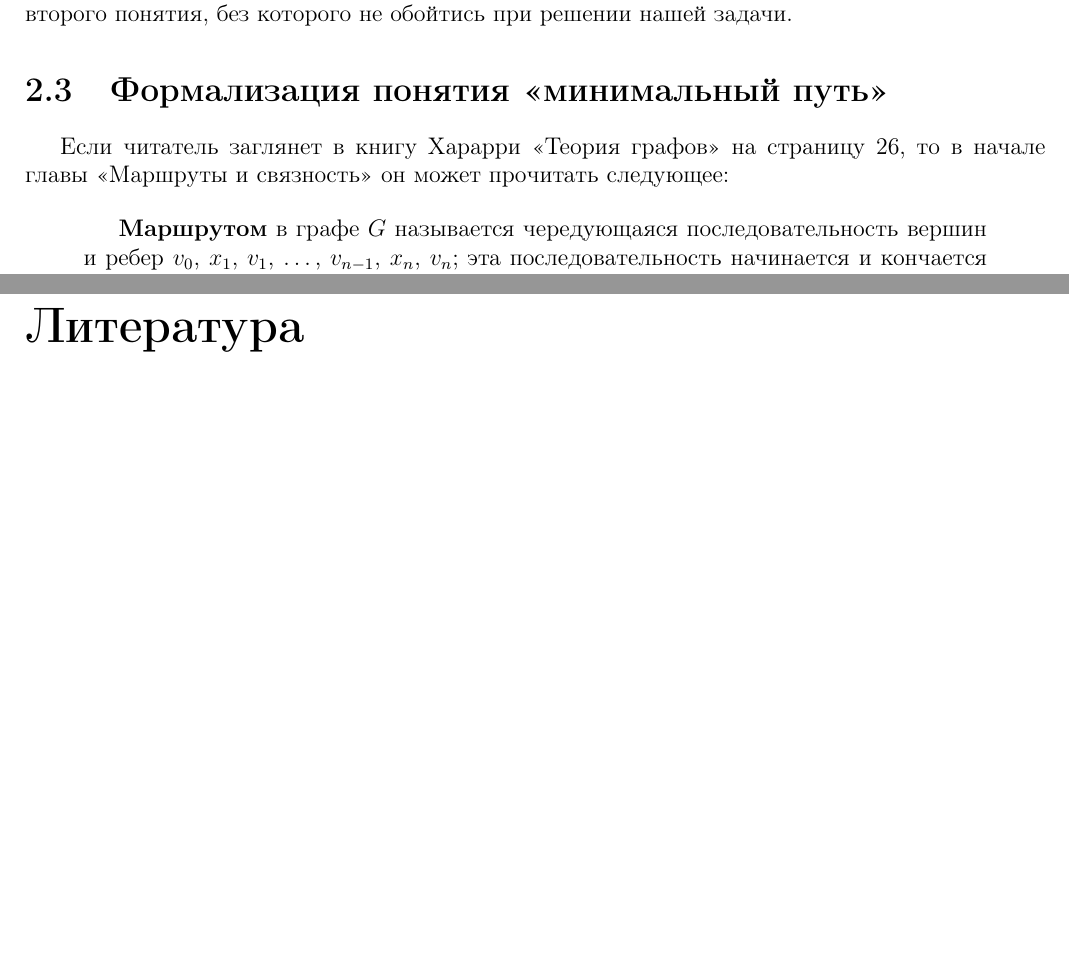
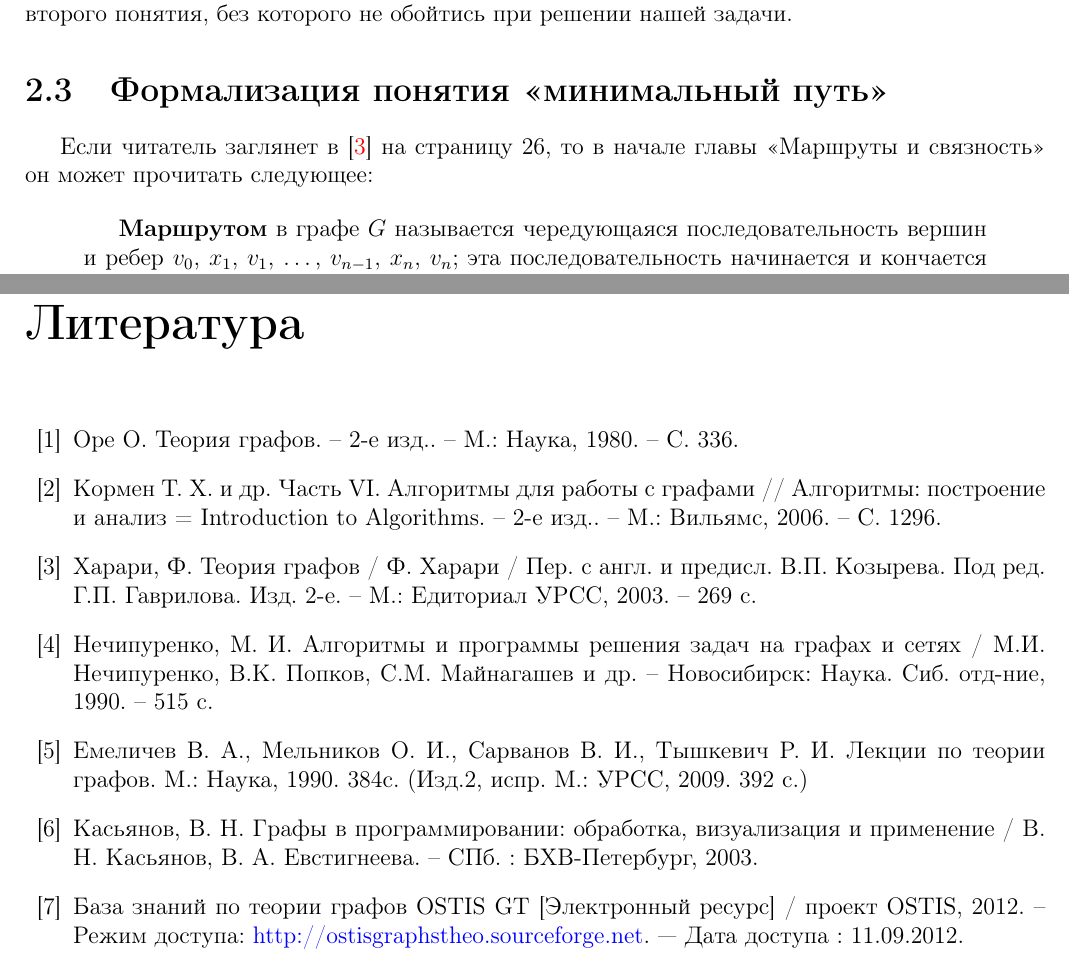
Before and after one commit to laz2/ai_rr, a LaTeX document (ai_rr.tex, which reads onto.tex): two parts of pages 14 and 122 of 122, joined at a grey line, cut so that both start at the same text, the shorter picture padded with empty space. Compiled offline with pdfLaTeX.

Commit message:
добавил список литературы

```diff
--- a/ai_rr.tex
+++ b/ai_rr.tex
@@ -112,6 +112,33 @@
 %\input{scpalgo}
 
 \newpage
-\bibliography{literature}
+\begin{thebibliography}{99}
+\addcontentsline{toc}{chapter}{Литература}
+
+\bibitem{oregraph} Оре О. Теория графов. -- 2-е изд.. -- М.: Наука,
+  1980. -- С. 336.
+\bibitem{cormengraph} Кормен Т. Х. и др. Часть VI. Алгоритмы для
+  работы с графами // Алгоритмы: построение и анализ = Introduction to
+  Algorithms. -- 2-е изд.. -- М.: Вильямс, 2006. -- С. 1296.
+\bibitem{hararigraph} Харари, Ф. Теория графов / Ф. Харари / Пер. с
+  англ. и предисл. В.П. Козырева. Под ред. Г.П. Гаврилова. Изд. 2-е. --
+  М.: Едиториал УРСС, 2003. -- 269 с.
+\bibitem{nehipurgraph} Нечипуренко, М. И. Алгоритмы и программы
+  решения задач на графах и сетях / М.И. Нечипуренко, В.К. Попков,
+  С.М. Майнагашев и др. -- Новосибирск: Наука. Сиб. отд-ние, 1990. --
+  515 с.
+\bibitem{emelichevgraph} Емеличев В. А., Мельников О. И., Сарванов
+  В. И., Тышкевич Р. И. Лекции по теории графов. М.: Наука,
+  1990. 384с. (Изд.2, испр. М.: УРСС, 2009. 392 с.)
+\bibitem{casianovgraph} Касьянов, В. Н. Графы в программировании:
+  обработка, визуализация и применение / В. Н. Касьянов,
+  В. А. Евстигнеева. -- СПб. : БХВ-Петербург, 2003.
+
+\bibitem{ostisgt} База знаний по теории графов OSTIS GT [Электронный
+  ресурс] / проект OSTIS, 2012. -- Режим доступа:
+  \href{http://ostisgraphstheo.sourceforge.net}{http://ostisgraphstheo.sourceforge.net}. ---
+  Дата доступа : 11.09.2012.
+
+\end{thebibliography}
 
 \end{document}
--- a/onto.tex
+++ b/onto.tex
@@ -234,9 +234,8 @@ SCg можно представить так, как показано на
 \section{Формализация понятия <<минимальный путь>>}
 \label{sec:onto_form_min_path}
 
-Если читатель заглянет в книгу Харарри <<Теория графов>> на страницу
-26, то в начале главы <<Маршруты и связность>> он может прочитать
-следующее:
+Если читатель заглянет в \cite{hararigraph} на страницу 26, то в
+начале главы <<Маршруты и связность>> он может прочитать следующее:
 
 \begin{quotation}
   \textbf{Маршрутом} в графе $G$ называется чередующаяся
```
Also changed, not shown: onto.tex (3 more changed lines).
